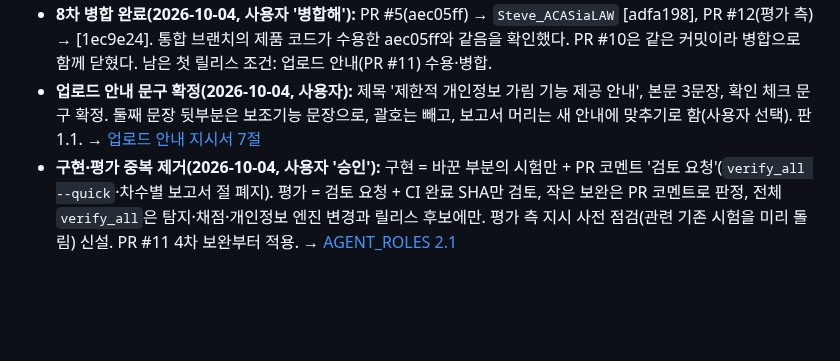
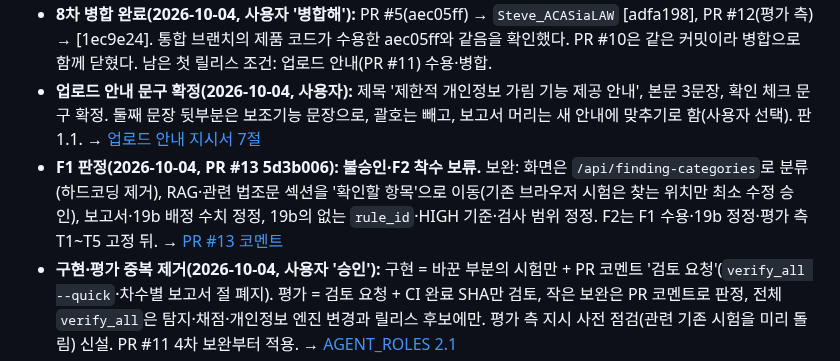
Before and after one commit to stevelee0119/verify_ACAS_LAW, a Markdown page: docs/handoff/README.md, the part around the change. Drawn GitHub-style; blank space fills up the shorter version.

```diff
--- a/docs/handoff/README.md
+++ b/docs/handoff/README.md
@@ -98,6 +98,7 @@ python scripts/scorecard.py && python scripts/score_gate.py
 - **행위시법 검토 보강을 F1에 포함(2026-10-04, 사용자):** 요청 16 + TK-34를 F1 라운드의 작업 묶음 FT로 넣는다. 순서 F1 → F2 → FT → F3. FT는 탐지 변경이라 점수 하락 0·커밋 분리·새 `rule_id` 요청서 승인 규칙을 따로 둔다. 2026-10-03의 '행위시법 보강 → F1' 순서 결정을 대체한다. → [F1 지시서 FT](PROMPT_FOR_FEATURE_ROUND_F1.md)
 - **8차 병합 완료(2026-10-04, 사용자 '병합해'):** PR #5(aec05ff) → `Steve_ACASiaLAW` [adfa198], PR #12(평가 측) → [1ec9e24]. 통합 브랜치의 제품 코드가 수용한 aec05ff와 같음을 확인했다. PR #10은 같은 커밋이라 병합으로 함께 닫혔다. 남은 첫 릴리스 조건: 업로드 안내(PR #11) 수용·병합.
 - **업로드 안내 문구 확정(2026-10-04, 사용자):** 제목 '제한적 개인정보 가림 기능 제공 안내', 본문 3문장, 확인 체크 문구 확정. 둘째 문장 뒷부분은 보조기능 문장으로, 괄호는 빼고, 보고서 머리는 새 안내에 맞추기로 함(사용자 선택). 판 1.1. → [업로드 안내 지시서 7절](PROMPT_FOR_UPLOAD_PRIVACY_NOTICE.md)
+- **F1 판정(2026-10-04, PR #13 5d3b006): 불승인·F2 착수 보류.** 보완: 화면은 `/api/finding-categories`로 분류(하드코딩 제거), RAG·관련 법조문 섹션을 '확인할 항목'으로 이동(기존 브라우저 시험은 찾는 위치만 최소 수정 승인), 보고서·19b 배정 수치 정정, 19b의 없는 `rule_id`·HIGH 기준·검사 범위 정정. F2는 F1 수용·19b 정정·평가 측 T1~T5 고정 뒤. → [PR #13 코멘트](https://github.com/stevelee0119/verify_ACAS_LAW/pull/13#issuecomment-5978517656)
 - **구현·평가 중복 제거(2026-10-04, 사용자 '승인'):** 구현 = 바꾼 부분의 시험만 + PR 코멘트 '검토 요청'(`verify_all --quick`·차수별 보고서 절 폐지). 평가 = 검토 요청 + CI 완료 SHA만 검토, 작은 보완은 PR 코멘트로 판정, 전체 `verify_all`은 탐지·채점·개인정보 엔진 변경과 릴리스 후보에만. 평가 측 지시 사전 점검(관련 기존 시험을 미리 돌림) 신설. PR #11 4차 보완부터 적용. → [AGENT_ROLES 2.1](../AGENT_ROLES.md)
 - **검증 실행 분담(2026-10-04, 사용자 '추천방안으로 진행'):** 구현 = `verify_all --quick` + 같은 SHA CI 링크, 평가 = 증분은 CI 인용·수용 SHA에서만 전체 1회, 감사 = 재실행 없이 세트·주장 표본 점검. 선행 장치: 보호 경로 변경 점검(`check_protected_paths.py`), CI 실패 시험 목록(`ci_failed_tests.py`), 회귀 게이트 기준 캐시(평가 측 측정: 4분 49초 → 17초, 성적표 재사용까지 5초). → [AGENT_ROLES 2.1](../AGENT_ROLES.md)
 - **릴리스 구성(2026-10-04, 사용자 '권고대로'):** 첫 릴리스 = 8F + 업로드 안내(PR #11), F1은 별도 릴리스. → [RELEASE_PROCEDURE 5절](../scorecards/RELEASE_PROCEDURE.md)
```
Also changed, not shown: docs/scorecards/DAILY_TREND.md (+1 -1 lines).
